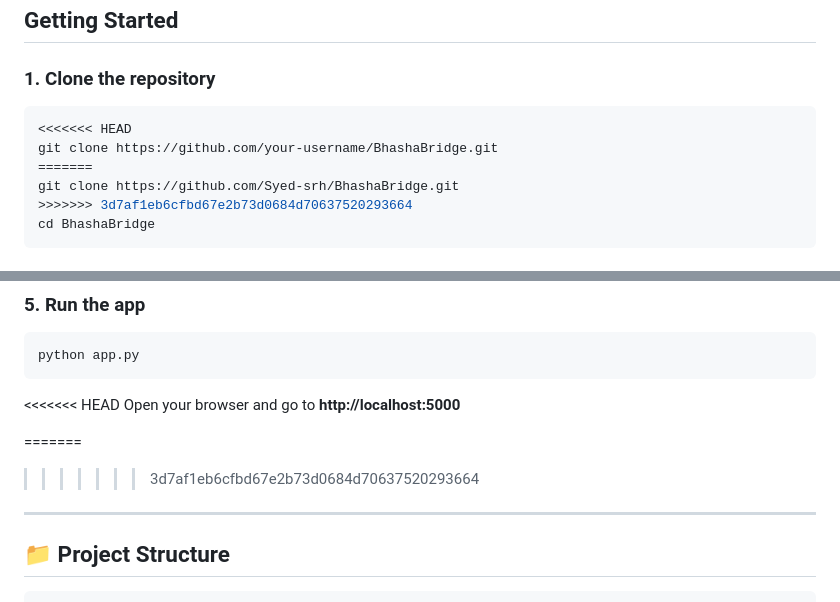
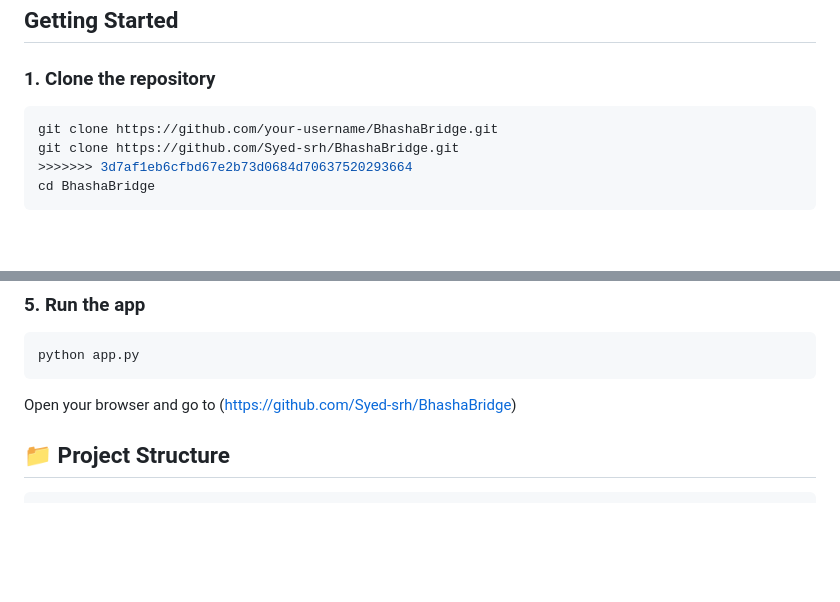
Before and after one commit to Syed-srh/BhashaBridge, a Markdown page: README.md, 2 parts joined by grey strips. Rendered like a GitHub page; blank space fills up the shorter version.

Commit message:
Fix README with correct clone URL and access link
Updated repository clone URL and local server access instructions.

````diff
--- a/README.md
+++ b/README.md
@@ -72,9 +72,7 @@ Before running BhashaBridge, ensure you have the following installed:
 ### 1. Clone the repository
 
 ```bash
-<<<<<<< HEAD
 git clone https://github.com/your-username/BhashaBridge.git
-=======
 git clone https://github.com/Syed-srh/BhashaBridge.git
 >>>>>>> 3d7af1eb6cfbd67e2b73d0684d70637520293664
 cd BhashaBridge
@@ -115,12 +113,8 @@ TESSERACT_PATH=C:\Program Files\Tesseract-OCR\tesseract.exe
 python app.py
 ```
 
-<<<<<<< HEAD
-Open your browser and go to **http://localhost:5000**
+Open your browser and go to (https://github.com/Syed-srh/BhashaBridge)
 
-=======
->>>>>>> 3d7af1eb6cfbd67e2b73d0684d70637520293664
----
 
 ## 📁 Project Structure
 
````
